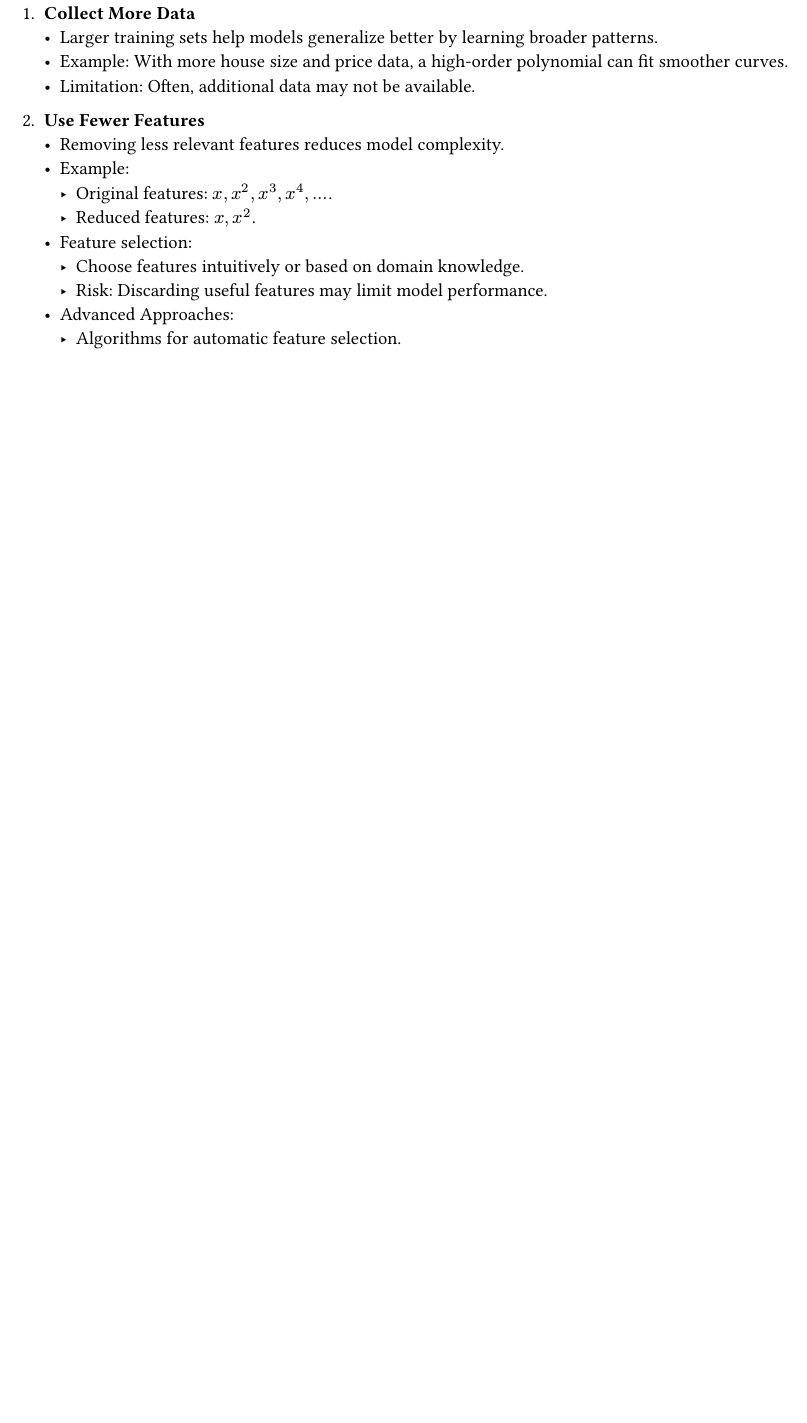
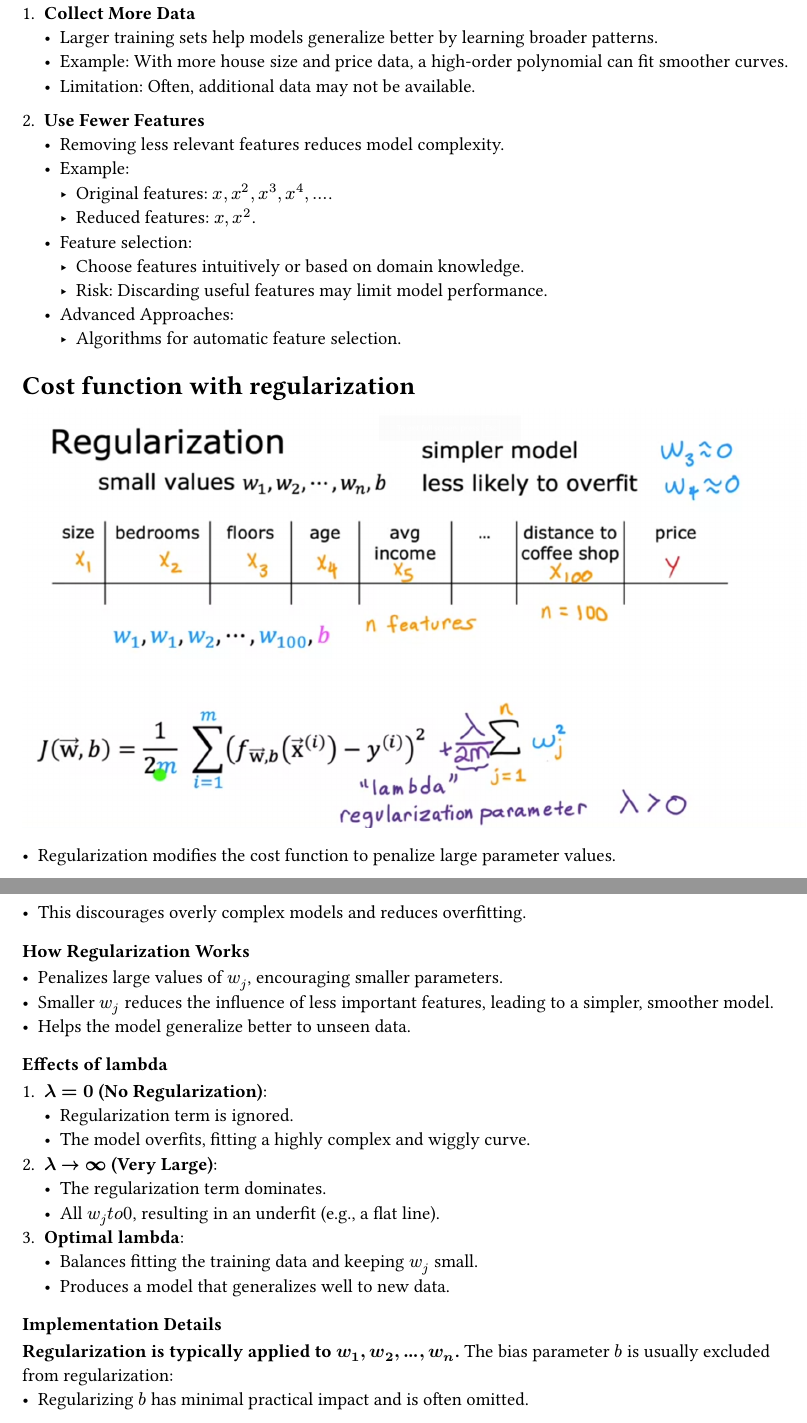
Before and after one commit to agonzalesbm/Machine-Learning-Reference-Vault, a Typst document (handbook/own_handbook.typ): part of page 38 of 38 before the commit and two parts of pages 38 and 39 of 39 after it, the two joined at a grey line, cut so that both start at the same text, the shorter picture padded with empty space. Compiled offline with Typst 0.15.

Commit message:
[@agonzalesbm] Cost function with regularization

```diff
--- a/handbook/own_handbook.typ
+++ b/handbook/own_handbook.typ
@@ -1258,3 +1258,33 @@ Convexity:
      - Risk: Discarding useful features may limit model performance.
    - Advanced Approaches:
      - Algorithms for automatic feature selection.
+
+= Cost function with regularization
+
+#figure(
+  image("images/2024-12-06-regularization.png")
+)
+
+- Regularization modifies the cost function to penalize large parameter values.
+- This discourages overly complex models and reduces overfitting.
+
+=== How Regularization Works
+- Penalizes large values of $w_j$, encouraging smaller parameters.
+- Smaller $w_j$ reduces the influence of less important features, leading to a simpler, smoother model.
+- Helps the model generalize better to unseen data.
+
+=== Effects of lambda
+1. *$lambda = 0$ (No Regularization)*:
+   - Regularization term is ignored.
+   - The model overfits, fitting a highly complex and wiggly curve.
+2. *$lambda -> infinity$ (Very Large)*:
+   - The regularization term dominates.
+   - All $w_j \to 0$, resulting in an underfit (e.g., a flat line).
+3. *Optimal lambda*:
+   - Balances fitting the training data and keeping $w_j$ small.
+   - Produces a model that generalizes well to new data.
+
+=== Implementation Details
+* Regularization is typically applied to $w_1, w_2, ..., w_n$.
+* The bias parameter $b$ is usually excluded from regularization:
+   - Regularizing $b$ has minimal practical impact and is often omitted.
```
Also changed, not shown: handbook/images/2024-12-06-regularization.png (added).
